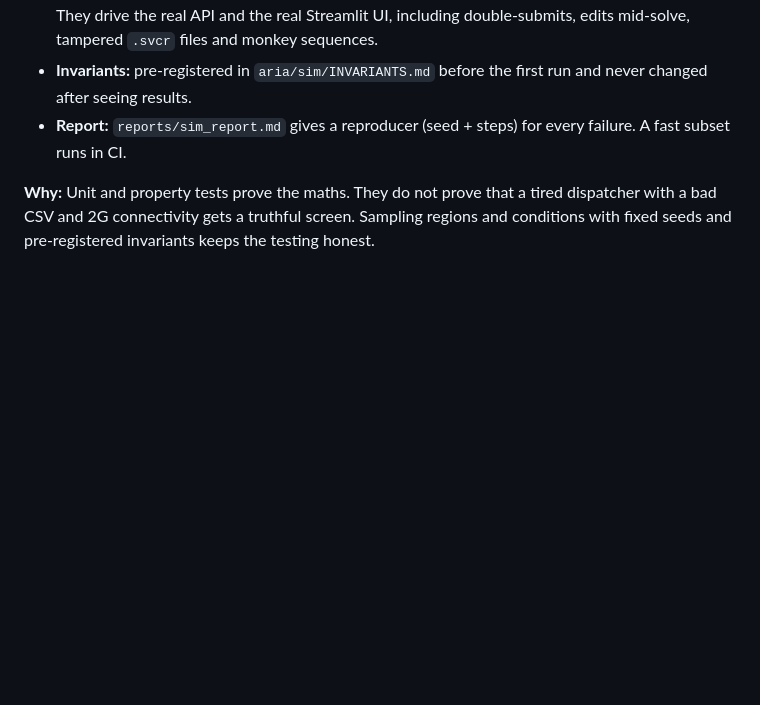
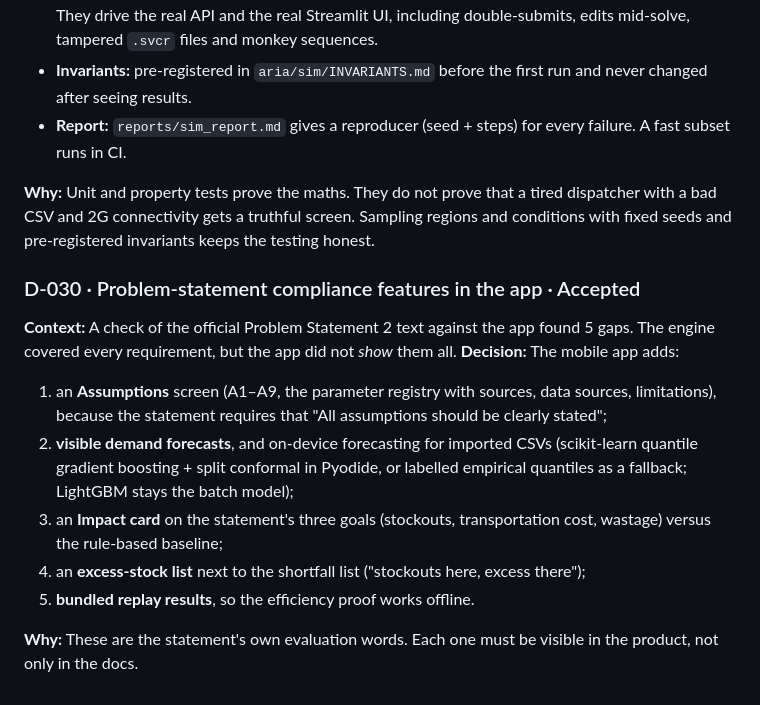
Before and after one commit to chitrangad-ram-sapate/aria, a Markdown page: mob-apk/docs/decision.md, the part around the change. Rendered like a GitHub page; blank space fills up the shorter version.

Commit message:
Log D-030: problem-statement compliance features

```diff
--- a/mob-apk/docs/decision.md
+++ b/mob-apk/docs/decision.md
@@ -334,3 +334,14 @@ The `maharashtra` network (40 products) is reported only (D-020). KPI-1 fails th
 - **Report:** `reports/sim_report.md` gives a reproducer (seed + steps) for every failure. A fast subset runs in CI.
 
 **Why:** Unit and property tests prove the maths. They do not prove that a tired dispatcher with a bad CSV and 2G connectivity gets a truthful screen. Sampling regions and conditions with fixed seeds and pre-registered invariants keeps the testing honest.
+
+### D-030 · Problem-statement compliance features in the app · Accepted
+**Context:** A check of the official Problem Statement 2 text against the app found 5 gaps. The engine covered every requirement, but the app did not *show* them all.
+**Decision:** The mobile app adds:
+1. an **Assumptions** screen (A1–A9, the parameter registry with sources, data sources, limitations), because the statement requires that "All assumptions should be clearly stated";
+2. **visible demand forecasts**, and on-device forecasting for imported CSVs (scikit-learn quantile gradient boosting + split conformal in Pyodide, or labelled empirical quantiles as a fallback; LightGBM stays the batch model);
+3. an **Impact card** on the statement's three goals (stockouts, transportation cost, wastage) versus the rule-based baseline;
+4. an **excess-stock list** next to the shortfall list ("stockouts here, excess there");
+5. **bundled replay results**, so the efficiency proof works offline.
+
+**Why:** These are the statement's own evaluation words. Each one must be visible in the product, not only in the docs.
```
